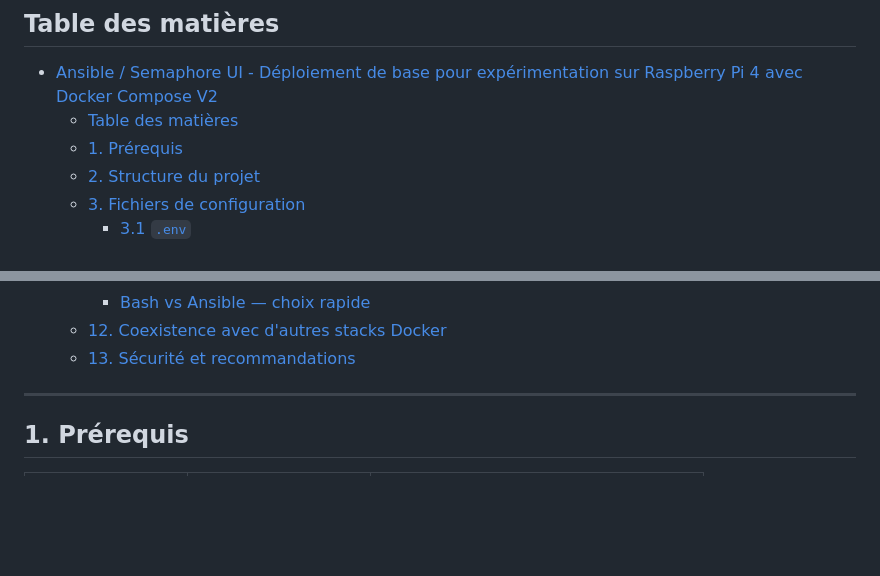
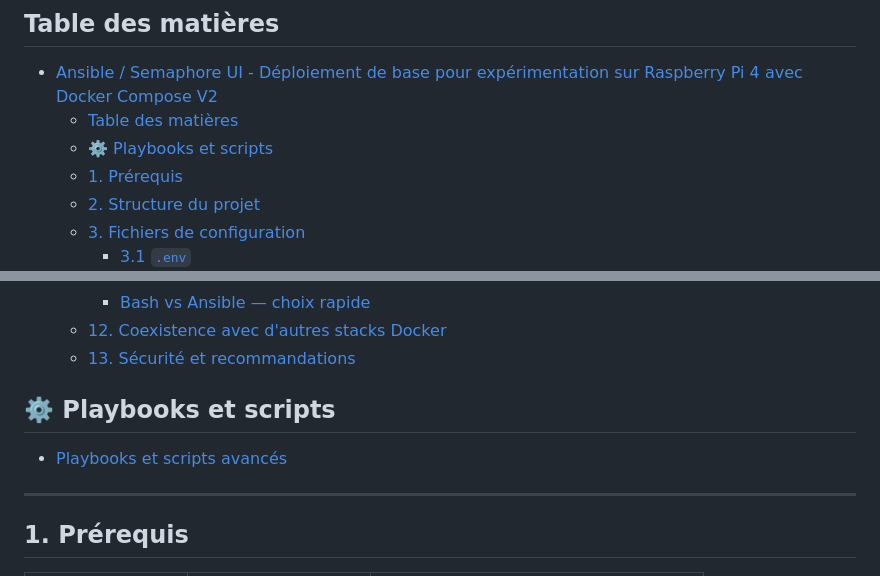
Before and after one commit to fredoss-vs/fredoss-vs.github.io, a Markdown page: Ansible_SemaphoreUI-rpi4/readme.md, 2 parts joined by grey strips. Drawn GitHub-style; blank space fills up the shorter version.

Commit message:
add docs*

```diff
--- a/Ansible_SemaphoreUI-rpi4/readme.md
+++ b/Ansible_SemaphoreUI-rpi4/readme.md
@@ -11,6 +11,7 @@
 
 - [Ansible / Semaphore UI - Déploiement de base pour expérimentation sur Raspberry Pi 4 avec Docker Compose V2](#ansible--semaphore-ui---déploiement-de-base-pour-expérimentation-sur-raspberry-pi-4-avec-docker-compose-v2)
   - [Table des matières](#table-des-matières)
+  - [⚙️ Playbooks et scripts](#️-playbooks-et-scripts)
   - [1. Prérequis](#1-prérequis)
   - [2. Structure du projet](#2-structure-du-projet)
   - [3. Fichiers de configuration](#3-fichiers-de-configuration)
@@ -51,6 +52,10 @@
     - [Bash vs Ansible — choix rapide](#bash-vs-ansible--choix-rapide)
   - [12. Coexistence avec d'autres stacks Docker](#12-coexistence-avec-dautres-stacks-docker)
   - [13. Sécurité et recommandations](#13-sécurité-et-recommandations)
+
+## ⚙️ Playbooks et scripts
+- [Playbooks et scripts avancés](docs/Playbooks_et_scripts_avances.md)
+
 
 ---
 
```
